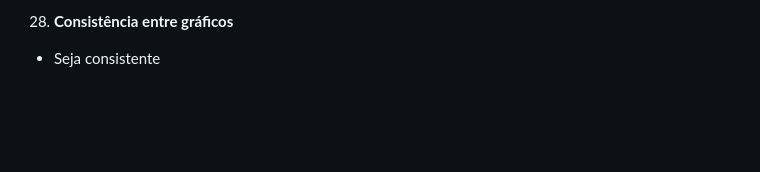
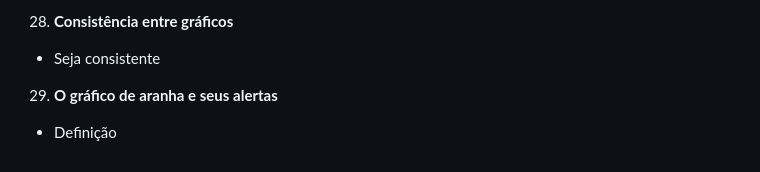
Before and after one commit to francojra/caveats_data_viz, a Markdown page: README.md, the part around the change. Rendered like a GitHub page; blank space fills up the shorter version.

```diff
--- a/README.md
+++ b/README.md
@@ -98,3 +98,5 @@ Documento com conjunto de ressalvas que devem ser tomadas na produção de gráf
 - Passo a passo
 28. **Consistência entre gráficos**
 - Seja consistente
+29. **O gráfico de aranha e seus alertas**
+- Definição
```
